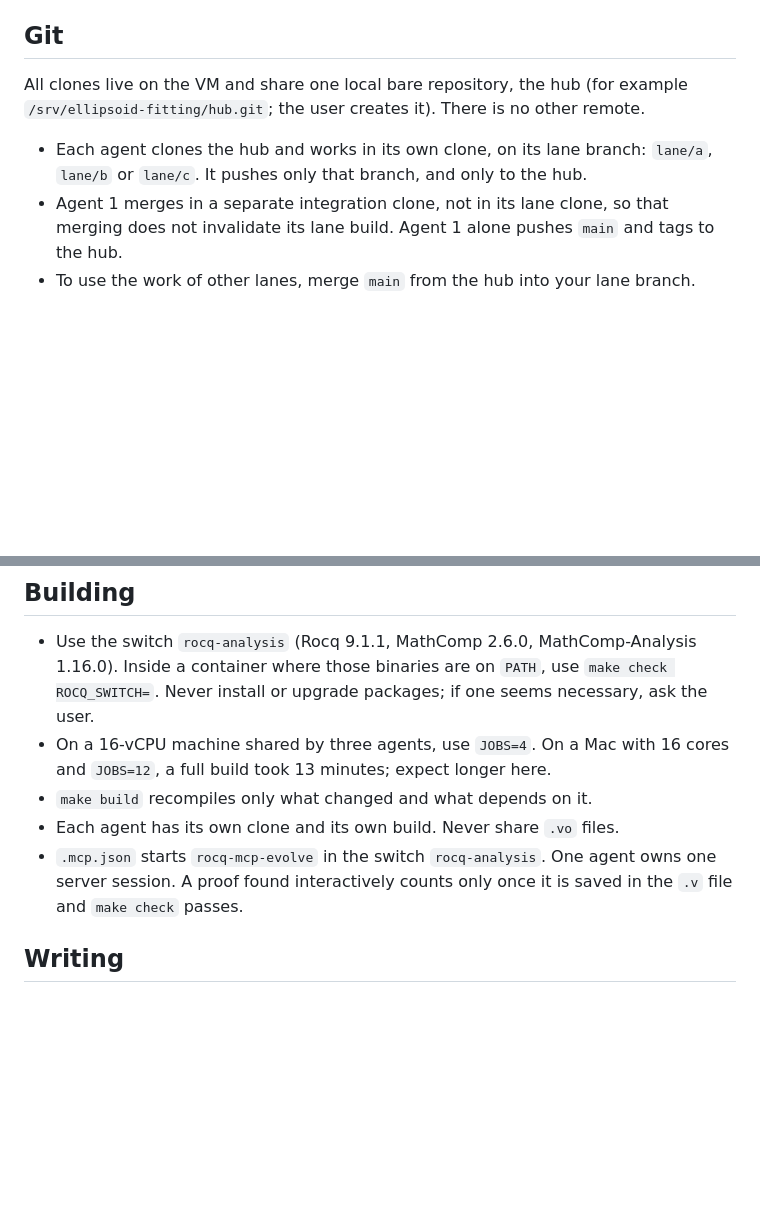
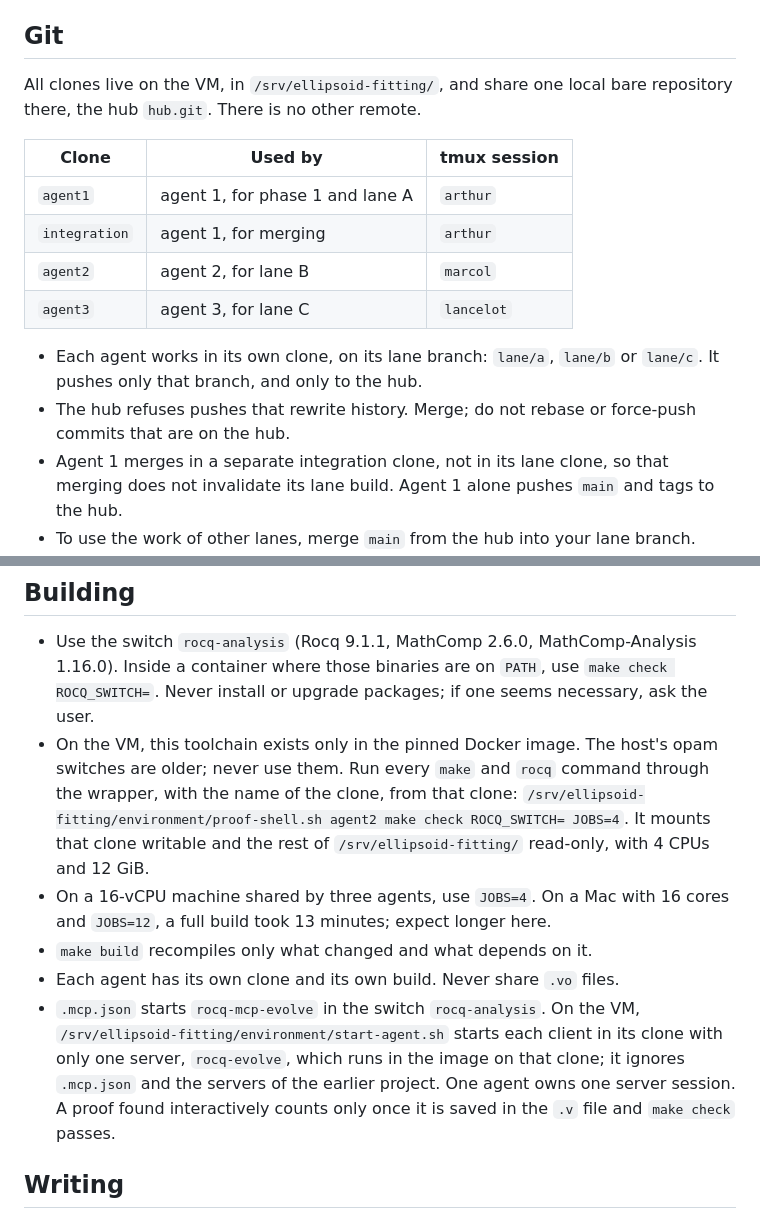
Before and after one commit to LLM4Rocq/ellipsoid_fitting_rocq, a Markdown page: AGENTS.md, 2 parts joined by grey strips. Drawn GitHub-style; blank space fills up the shorter version.

Commit message:
Say where the agents' clones live on the VM and how to build there
The clones live in /srv/ellipsoid-fitting/ beside the hub: agent1 and
integration for agent 1 (tmux session arthur), agent2 for agent 2
(marcol), agent3 for agent 3 (lancelot). On the VM the toolchain exists
only in the pinned Docker image, and the host has older opam switches, so
every make and rocq command goes through environment/proof-shell.sh. Each
client starts with one rocq-evolve server bound to its clone, because the
servers in the agents' profiles still point at the earlier project. The
hub refuses pushes that rewrite history.

Co-Authored-By: Claude Opus 5.5 <noreply@anthropic.com>

```diff
--- a/AGENTS.md
+++ b/AGENTS.md
@@ -102,13 +102,20 @@ by explaining why not; you then delete the answered entry. Agent 1 deletes
 
 ## Git
 
-All clones live on the VM and share one local bare repository, the hub
-(for example `/srv/ellipsoid-fitting/hub.git`; the user creates it). There
-is no other remote.
+All clones live on the VM, in `/srv/ellipsoid-fitting/`, and share one
+local bare repository there, the hub `hub.git`. There is no other remote.
 
-- Each agent clones the hub and works in its own clone, on its lane branch:
-  `lane/a`, `lane/b` or `lane/c`. It pushes only that branch, and only to
-  the hub.
+| Clone | Used by | tmux session |
+|---|---|---|
+| `agent1` | agent 1, for phase 1 and lane A | `arthur` |
+| `integration` | agent 1, for merging | `arthur` |
+| `agent2` | agent 2, for lane B | `marcol` |
+| `agent3` | agent 3, for lane C | `lancelot` |
+
+- Each agent works in its own clone, on its lane branch: `lane/a`,
+  `lane/b` or `lane/c`. It pushes only that branch, and only to the hub.
+- The hub refuses pushes that rewrite history. Merge; do not rebase or
+  force-push commits that are on the hub.
 - Agent 1 merges in a separate integration clone, not in its lane clone, so
   that merging does not invalidate its lane build. Agent 1 alone pushes
   `main` and tags to the hub.
@@ -248,13 +255,24 @@ never go in `library/`.
   MathComp-Analysis 1.16.0). Inside a container where those binaries are on
   `PATH`, use `make check ROCQ_SWITCH=`. Never install or upgrade packages;
   if one seems necessary, ask the user.
+- On the VM, this toolchain exists only in the pinned Docker image. The
+  host's opam switches are older; never use them. Run every `make` and
+  `rocq` command through the wrapper, with the name of the clone, from that
+  clone:
+  `/srv/ellipsoid-fitting/environment/proof-shell.sh agent2 make check ROCQ_SWITCH= JOBS=4`.
+  It mounts that clone writable and the rest of `/srv/ellipsoid-fitting/`
+  read-only, with 4 CPUs and 12 GiB.
 - On a 16-vCPU machine shared by three agents, use `JOBS=4`. On a Mac with
   16 cores and `JOBS=12`, a full build took 13 minutes; expect longer here.
 - `make build` recompiles only what changed and what depends on it.
 - Each agent has its own clone and its own build. Never share `.vo` files.
-- `.mcp.json` starts `rocq-mcp-evolve` in the switch `rocq-analysis`. One
-  agent owns one server session. A proof found interactively counts only
-  once it is saved in the `.v` file and `make check` passes.
+- `.mcp.json` starts `rocq-mcp-evolve` in the switch `rocq-analysis`. On
+  the VM, `/srv/ellipsoid-fitting/environment/start-agent.sh` starts each
+  client in its clone with only one server, `rocq-evolve`, which runs in
+  the image on that clone; it ignores `.mcp.json` and the servers of the
+  earlier project. One agent owns one server session. A proof found
+  interactively counts only once it is saved in the `.v` file and
+  `make check` passes.
 
 ## Writing
 
```
